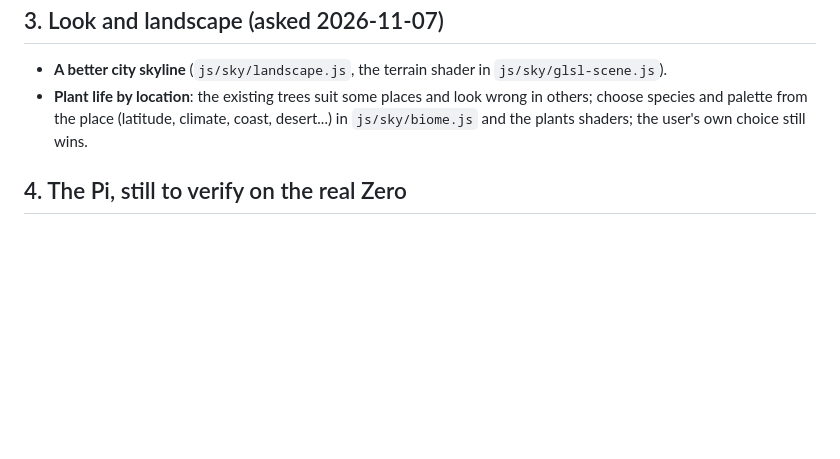
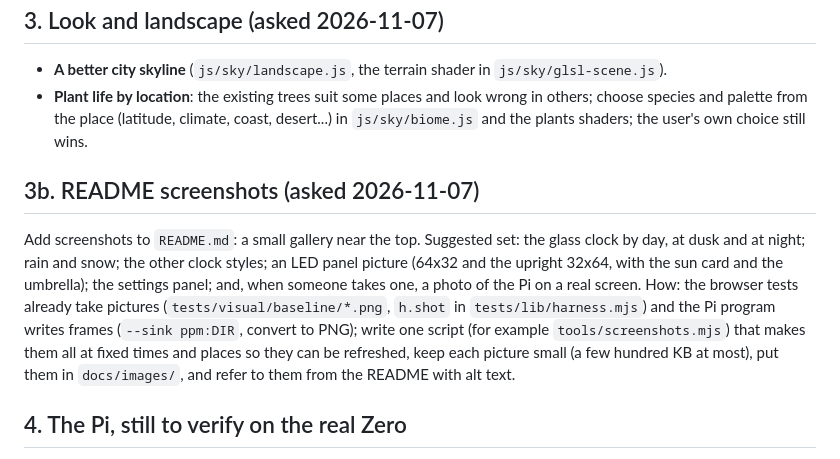
Before and after one commit to antgiant/Wobbly-Weathery-Web-Clock, a Markdown page: docs/WORK-QUEUE.md, the part around the change. Rendered like a GitHub page; blank space fills up the shorter version.

Commit message:
Work queue: screenshots in the README
Co-Authored-By: Claude Sonnet 5.5 <noreply@anthropic.com>
Claude-Session: https://claude.ai/code/session_011XvDVXuokrX8NJgdTrUs5d

```diff
--- a/docs/WORK-QUEUE.md
+++ b/docs/WORK-QUEUE.md
@@ -43,6 +43,11 @@ Official warnings and watches for the clock's place, treated like the umbrella n
 - **A better city skyline** (`js/sky/landscape.js`, the terrain shader in `js/sky/glsl-scene.js`).
 - **Plant life by location**: the existing trees suit some places and look wrong in others; choose species and palette from the place (latitude, climate, coast, desert...) in `js/sky/biome.js` and the plants shaders; the user's own choice still wins.
 
+## 3b. README screenshots (asked 2026-11-07)
+
+Add screenshots to `README.md`: a small gallery near the top. Suggested set: the glass clock by day, at dusk and at night; rain and snow; the other clock styles; an LED panel picture (64x32 and the upright 32x64, with the sun card and the umbrella); the settings panel; and, when someone takes one, a photo of the Pi on a real screen.
+How: the browser tests already take pictures (`tests/visual/baseline/*.png`, `h.shot` in `tests/lib/harness.mjs`) and the Pi program writes frames (`--sink ppm:DIR`, convert to PNG); write one script (for example `tools/screenshots.mjs`) that makes them all at fixed times and places so they can be refreshed, keep each picture small (a few hundred KB at most), put them in `docs/images/`, and refer to them from the README with alt text.
+
 ## 4. The Pi, still to verify on the real Zero
 
 - **Time exact at the minute** (built 2026-11-06, tested only on a CPU-drawn host): from the seconds-off rung the minute is drawn ahead and shown on the minute; no sky redraw is started where it could cross the minute; sky once a minute there. Watch the minute turn on the screen; read `journalctl -u wobbly-clock | grep ladder`.
```
